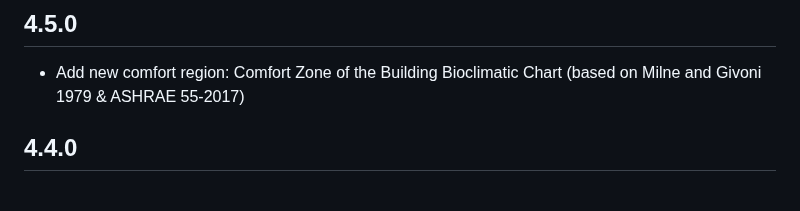
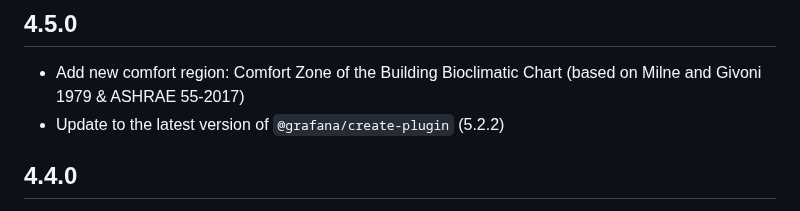
Before and after one commit to nicfv/Psychart, a Markdown page: CHANGELOG.md, the part around the change. Drawn GitHub-style.

Commit message:
Log change

```diff
--- a/CHANGELOG.md
+++ b/CHANGELOG.md
@@ -3,6 +3,7 @@
 ## 4.5.0
 
 - Add new comfort region: Comfort Zone of the Building Bioclimatic Chart (based on Milne and Givoni 1979 & ASHRAE 55-2017)
+- Update to the latest version of `@grafana/create-plugin` (5.2.2)
 
 ## 4.4.0
 
```
